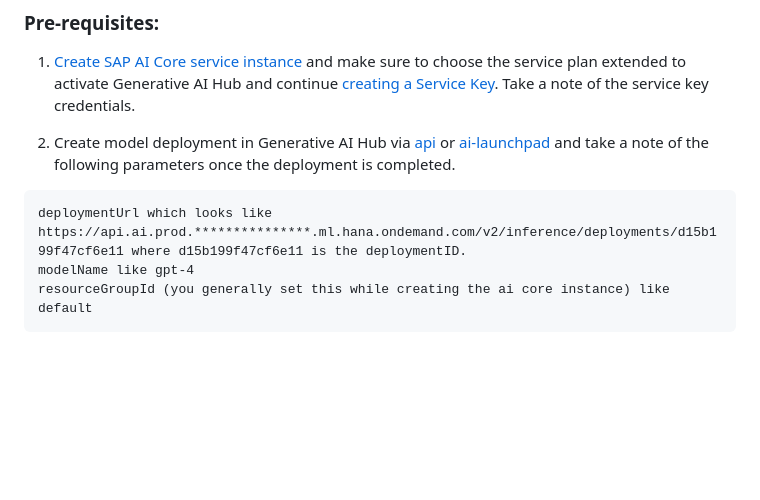
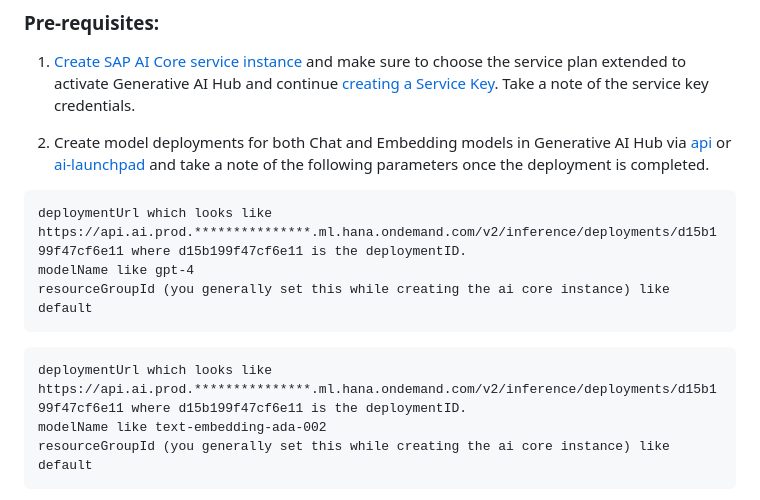
Before and after one commit to SAP-samples/cap-llm-plugin-samples, a Markdown page: samples/rag-quickstart-app/README.md, the part around the change. Rendered like a GitHub page; blank space fills up the shorter version.

````diff
--- a/samples/rag-quickstart-app/README.md
+++ b/samples/rag-quickstart-app/README.md
@@ -10,12 +10,17 @@ Note: For any issues, please feel free to raise a new issue in the "Issues" sect
 
 1. <a href="https://help.sap.com/docs/sap-ai-core/sap-ai-core-service-guide/create-service-instance" target="_blank">Create SAP AI Core service instance</a> and make sure to choose the service plan extended to activate Generative AI Hub and continue [creating a Service Key](https://help.sap.com/docs/sap-ai-core/sap-ai-core-service-guide/create-service-key). Take a note of the service key credentials.
 
-2. Create model deployment in Generative AI Hub via <a href="https://help.sap.com/docs/sap-ai-core/sap-ai-core-service-guide/create-deployment-for-generative-ai-model-in-sap-ai-core" target="_blank">api</a>
+2. Create model deployments for both Chat and Embedding models in Generative AI Hub via <a href="https://help.sap.com/docs/sap-ai-core/sap-ai-core-service-guide/create-deployment-for-generative-ai-model-in-sap-ai-core" target="_blank">api</a>
  or <a href="https://developers.sap.com/tutorials/ai-core-generative-ai.html#7a5bec43-f286-4004-9b0b-6359199141da" target="_blank">ai-launchpad</a> and take a note of the following parameters once the deployment is completed.
 
 ```
 deploymentUrl which looks like https://api.ai.prod.***************.ml.hana.ondemand.com/v2/inference/deployments/d15b199f47cf6e11 where d15b199f47cf6e11 is the deploymentID.
 modelName like gpt-4
+resourceGroupId (you generally set this while creating the ai core instance) like default
+```
+```
+deploymentUrl which looks like https://api.ai.prod.***************.ml.hana.ondemand.com/v2/inference/deployments/d15b199f47cf6e11 where d15b199f47cf6e11 is the deploymentID.
+modelName like text-embedding-ada-002
 resourceGroupId (you generally set this while creating the ai core instance) like default
 ```
 
````
